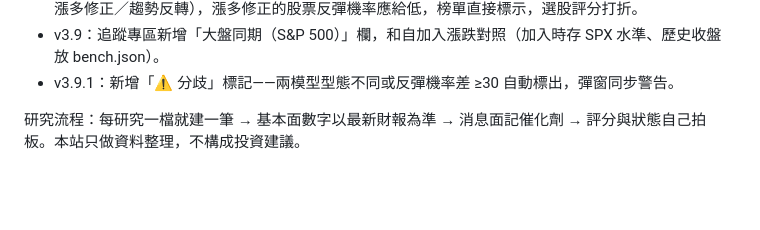
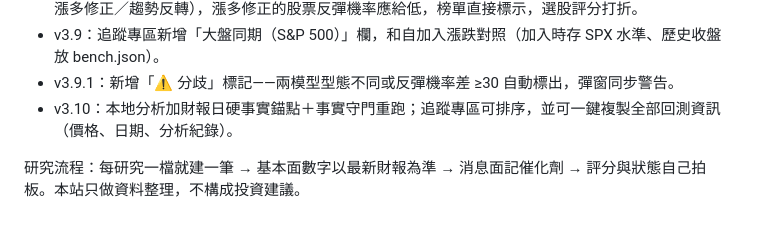
Before and after one commit to hebe2234/stock-research, a Markdown page: README.md, the part around the change. Drawn GitHub-style; blank space fills up the shorter version.

Commit message:
v3.10: 本地財報日錨點與守門、追蹤排序、複製回測資訊

```diff
--- a/README.md
+++ b/README.md
@@ -21,5 +21,6 @@
 - v3.8：反彈分析補長期視角——抓榜同時抓 1 個月／3 個月／1 年漲幅，新增「型態」判斷（超賣反彈／漲多修正／趨勢反轉），漲多修正的股票反彈機率應給低，榜單直接標示，選股評分打折。
 - v3.9：追蹤專區新增「大盤同期（S&P 500）」欄，和自加入漲跌對照（加入時存 SPX 水準、歷史收盤放 bench.json）。
 - v3.9.1：新增「⚠️ 分歧」標記——兩模型型態不同或反彈機率差 ≥30 自動標出，彈窗同步警告。
+- v3.10：本地分析加財報日硬事實錨點＋事實守門重跑；追蹤專區可排序，並可一鍵複製全部回測資訊（價格、日期、分析紀錄）。
 
 研究流程：每研究一檔就建一筆 → 基本面數字以最新財報為準 → 消息面記催化劑 → 評分與狀態自己拍板。本站只做資料整理，不構成投資建議。
```
